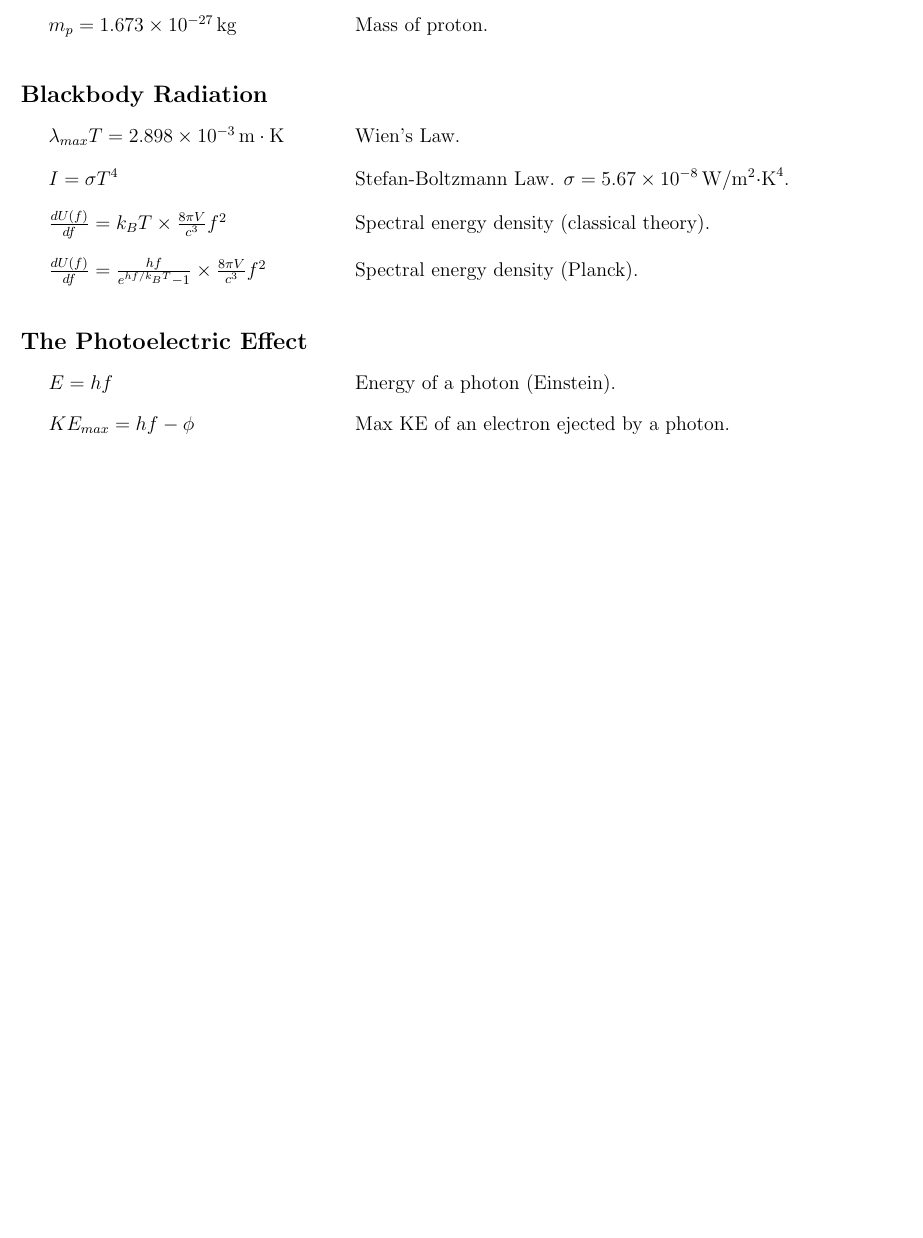
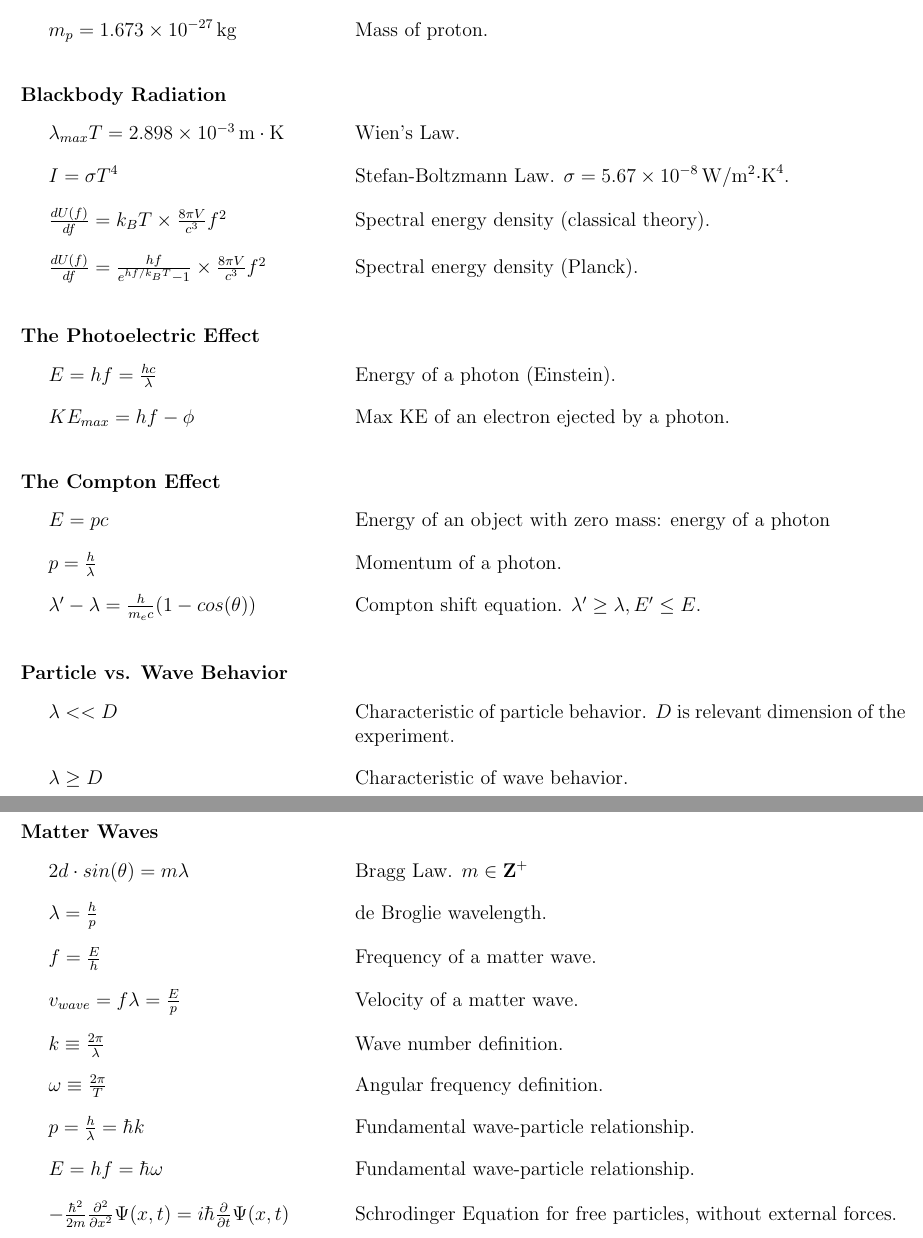
Before and after one commit to davidwrenner/Quantum-Formulas, a LaTeX document (main.tex): part of the page before the commit and two parts of pages 1 and 2 of 2 after it, the two joined at a grey line, cut so that both start at the same text, the shorter picture padded with empty space. Compiled offline with pdfLaTeX.

Commit message:
Update on Overleaf.

```diff
--- a/main.tex
+++ b/main.tex
@@ -69,11 +69,39 @@
     \formula{$\frac{dU(f)}{df} = \frac{hf}{e^{hf / k_BT}-1}\times \frac{8\pi V}{c^3} f^2$}{Spectral energy density (Planck).}
 \formulaListEnd
 
-\subsection*{The Photoelectric Effect}
+\subsubsection*{The Photoelectric Effect}
 \formulaListStart
-\formula{$E = hf$}{Energy of a photon (Einstein).}
+\formula{$E = hf = \frac{hc}{\lambda}$}{Energy of a photon (Einstein).}
 \formula{$KE_{max} = hf - \phi$}{Max KE of an electron ejected by a photon.}
 \formulaListEnd
 
+\subsubsection*{The Compton Effect}
+\formulaListStart
+\formula{$E = pc$}{Energy of an object with zero mass: energy of a photon}
+\formula{$p = \frac{h}{\lambda}$}{Momentum of a photon.}
+\formula{$\lambda ' - \lambda = \frac{h}{m_ec}(1-cos(\theta))$}{Compton shift equation. $\lambda ' \geq \lambda, E' \leq E.$}
+\formulaListEnd
+
+\subsubsection*{Particle vs. Wave Behavior}
+\formulaListStart
+\formula{$\lambda << D$}{Characteristic of particle behavior. $D$ is relevant dimension of the experiment.}
+\formula{$\lambda \geq D$}{Characteristic of wave behavior.}
+\formulaListEnd
+\newpage
+
+\subsubsection*{Matter Waves}
+\formulaListStart
+\formula{$2d\cdot sin(\theta) = m\lambda$}{Bragg Law. $m\in \mathbf{Z}^+$}
+\formula{$\lambda=\frac{h}{p}$}{de Broglie wavelength.}
+\formula{$f=\frac{E}{h}$}{Frequency of a matter wave.}
+\formula{$v_{wave} = f\lambda = \frac{E}{p}$}{Velocity of a matter wave.}
+\formula{$k\equiv\frac{2\pi}{\lambda}$}{Wave number definition.}
+\formula{$\omega\equiv\frac{2\pi}{T}$}{Angular frequency definition.}
+\formula{$p=\frac{h}{\lambda}=\hbar k$}{Fundamental wave-particle relationship.}
+\formula{$E=hf=\hbar\omega$}{Fundamental wave-particle relationship.}
+\formula{$-\frac{\hbar^2}{2m} \frac{\partial^2}{\partial x^2}\Psi(x,t) = i \hbar \frac{\partial}{\partial t}\Psi(x,t)$}{Schrodinger Equation for free particles, without external forces.}
+
+
+\formulaListEnd
 
 \end{document}
```
Also changed, not shown: main.tex (4 more changed lines).
